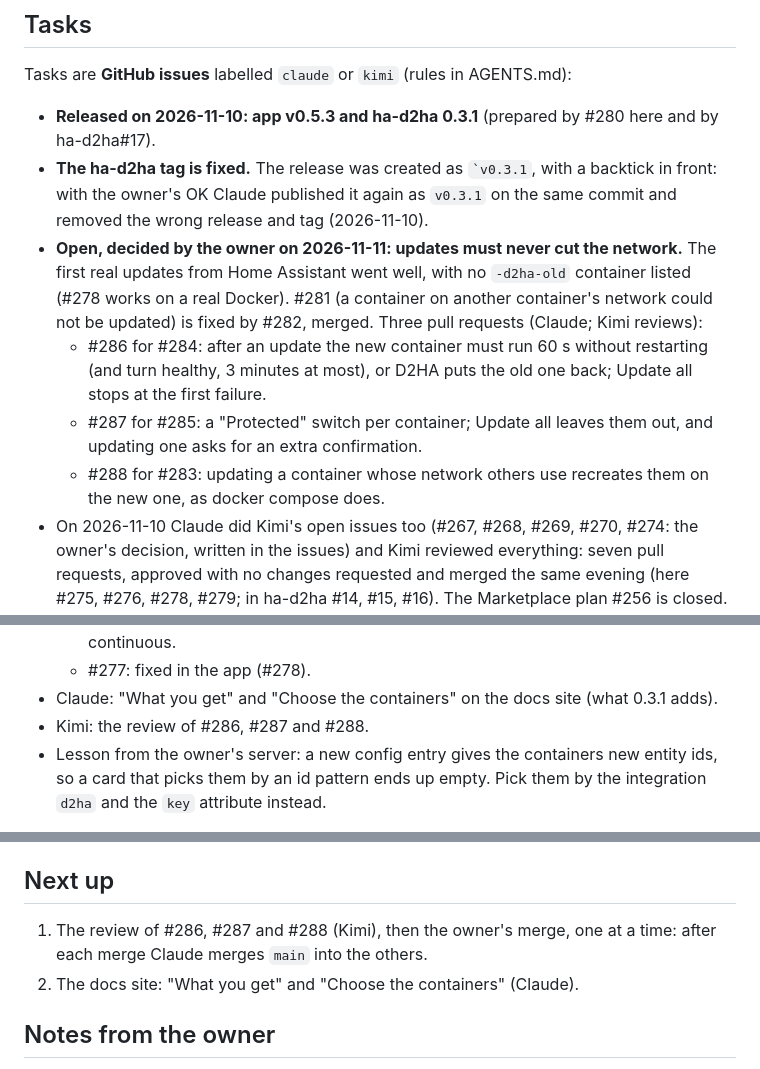
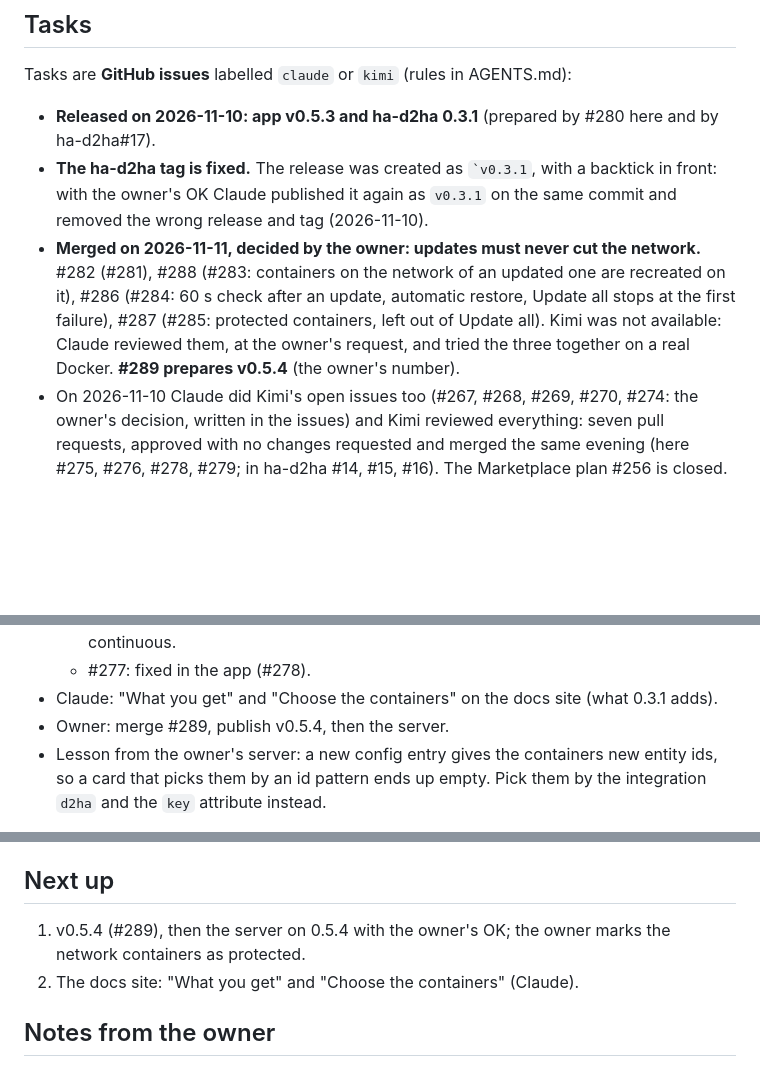
Before and after one commit to Arborae/docker2homeassistant, a Markdown page: HANDOFF.md, 3 parts joined by grey strips. Rendered like a GitHub page; blank space fills up the shorter version.

Commit message:
docs: handoff – #286, #287, #288 merged, #289 prepares v0.5.4
Co-Authored-By: Claude Opus 5.5 <noreply@anthropic.com>

```diff
--- a/HANDOFF.md
+++ b/HANDOFF.md
@@ -12,17 +12,12 @@ Tasks are **GitHub issues** labelled `claude` or `kimi` (rules in AGENTS.md):
 - **The ha-d2ha tag is fixed.** The release was created as `` `v0.3.1 ``, with a backtick
   in front: with the owner's OK Claude published it again as `v0.3.1` on the same commit
   and removed the wrong release and tag (2026-11-10).
-- **Open, decided by the owner on 2026-11-11: updates must never cut the network.**
-  The first real updates from Home Assistant went well, with no `-d2ha-old` container
-  listed (#278 works on a real Docker). #281 (a container on another container's network
-  could not be updated) is fixed by #282, merged. Three pull requests (Claude; Kimi reviews):
-  - #286 for #284: after an update the new container must run 60 s without restarting
-    (and turn healthy, 3 minutes at most), or D2HA puts the old one back; Update all
-    stops at the first failure.
-  - #287 for #285: a "Protected" switch per container; Update all leaves them out, and
-    updating one asks for an extra confirmation.
-  - #288 for #283: updating a container whose network others use recreates them on the
-    new one, as docker compose does.
+- **Merged on 2026-11-11, decided by the owner: updates must never cut the network.**
+  #282 (#281), #288 (#283: containers on the network of an updated one are recreated on
+  it), #286 (#284: 60 s check after an update, automatic restore, Update all stops at the
+  first failure), #287 (#285: protected containers, left out of Update all). Kimi was not
+  available: Claude reviewed them, at the owner's request, and tried the three together
+  on a real Docker. **#289 prepares v0.5.4** (the owner's number).
 - On 2026-11-10 Claude did Kimi's open issues too (#267, #268, #269,
   #270, #274: the owner's decision, written in the issues) and Kimi reviewed everything:
   seven pull requests, approved with no changes requested and merged the same evening
@@ -36,7 +31,7 @@ Tasks are **GitHub issues** labelled `claude` or `kimi` (rules in AGENTS.md):
     answers of D2HA count, an empty list removes nothing, the absence must be continuous.
   - #277: fixed in the app (#278).
 - Claude: "What you get" and "Choose the containers" on the docs site (what 0.3.1 adds).
-- Kimi: the review of #286, #287 and #288.
+- Owner: merge #289, publish v0.5.4, then the server.
 - Lesson from the owner's server: a new config entry gives the containers new entity ids,
   so a card that picks them by an id pattern ends up empty. Pick them by the integration
   `d2ha` and the `key` attribute instead.
@@ -79,8 +74,8 @@ from free (read only) to forbidden, and the levels in between need the owner's e
 
 ## Next up
 
-1. The review of #286, #287 and #288 (Kimi), then the owner's merge, one at a time:
-   after each merge Claude merges `main` into the others.
+1. v0.5.4 (#289), then the server on 0.5.4 with the owner's OK; the owner marks the
+   network containers as protected.
 2. The docs site: "What you get" and "Choose the containers" (Claude).
 
 ## Notes from the owner
```
